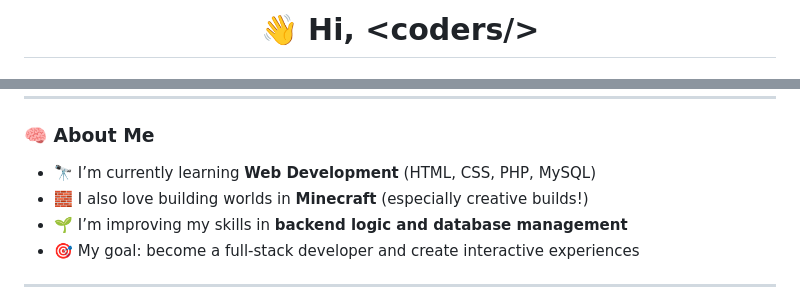
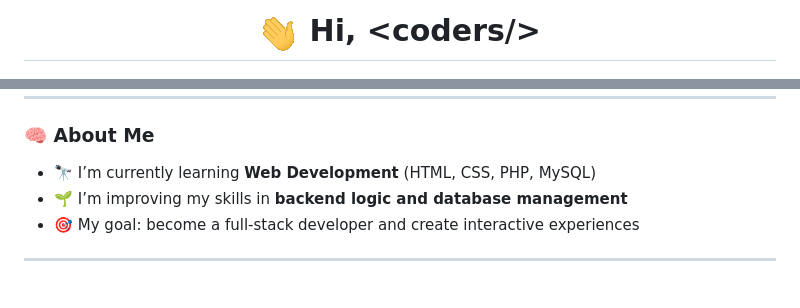
Before and after one commit to Raihasaalmdni/Raihasaalmdni, a Markdown page: README.md, 2 parts joined by grey strips. GitHub-like rendering; pictures changed too: Hi.gif (added).

Commit message:
add gif

```diff
--- a/README.md
+++ b/README.md
@@ -1,6 +1,6 @@
 <!-- PROFIL GITHUB README -->
 
-<h1 align="center">👋 Hi, &lt;coders/&gt;</h1>
+**<h1 align="center"> ![gif](Hi.gif) Hi, &lt;coders/&gt;</h1>**
 
 ![Gambar](banner.png)
 
@@ -11,7 +11,6 @@
 ### 🧠 About Me
 
 - 🔭 I’m currently learning **Web Development** (HTML, CSS, PHP, MySQL)
-- 🧱 I also love building worlds in **Minecraft** (especially creative builds!)
 - 🌱 I’m improving my skills in **backend logic and database management**
 - 🎯 My goal: become a full-stack developer and create interactive experiences
 
```
